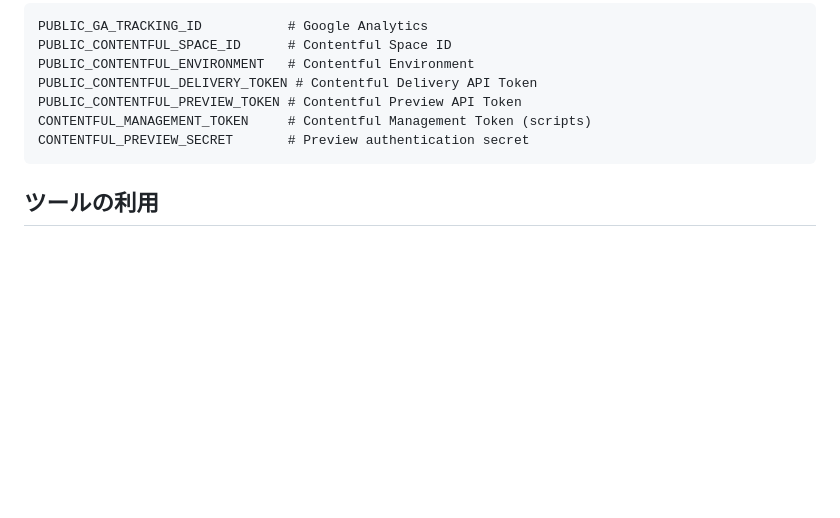
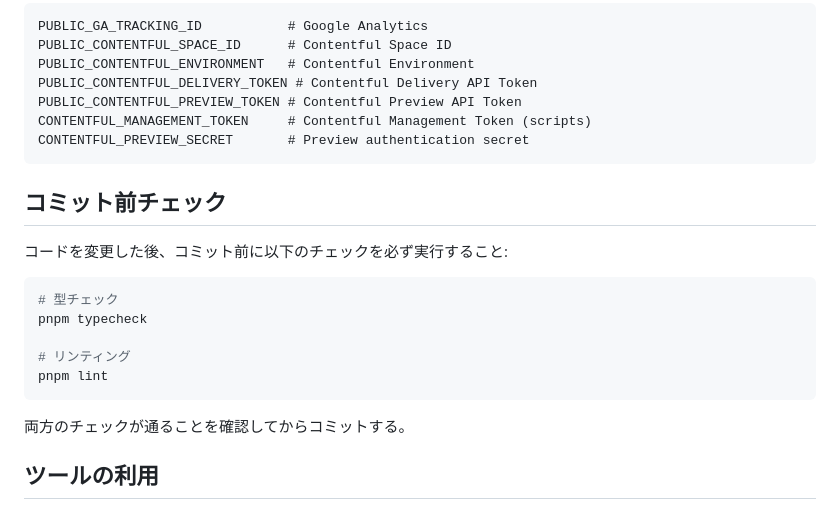
Before and after one commit to t-skgm/march-am-site, a Markdown page: CLAUDE.md, the part around the change. Rendered like a GitHub page; blank space fills up the shorter version.

Commit message:
docs: add pre-commit check rules to CLAUDE.md

````diff
--- a/CLAUDE.md
+++ b/CLAUDE.md
@@ -134,6 +134,20 @@ CONTENTFUL_MANAGEMENT_TOKEN     # Contentful Management Token (scripts)
 CONTENTFUL_PREVIEW_SECRET       # Preview authentication secret
 ```
 
+## コミット前チェック
+
+コードを変更した後、コミット前に以下のチェックを必ず実行すること:
+
+```bash
+# 型チェック
+pnpm typecheck
+
+# リンティング
+pnpm lint
+```
+
+両方のチェックが通ることを確認してからコミットする。
+
 ## ツールの利用
 
 ### gh
````
